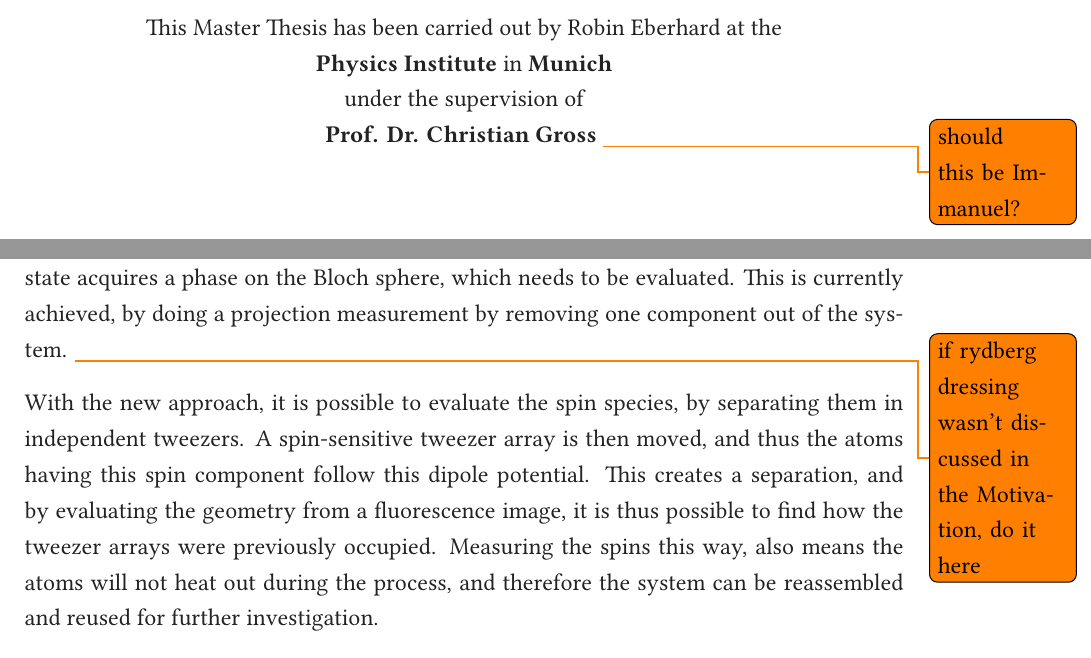
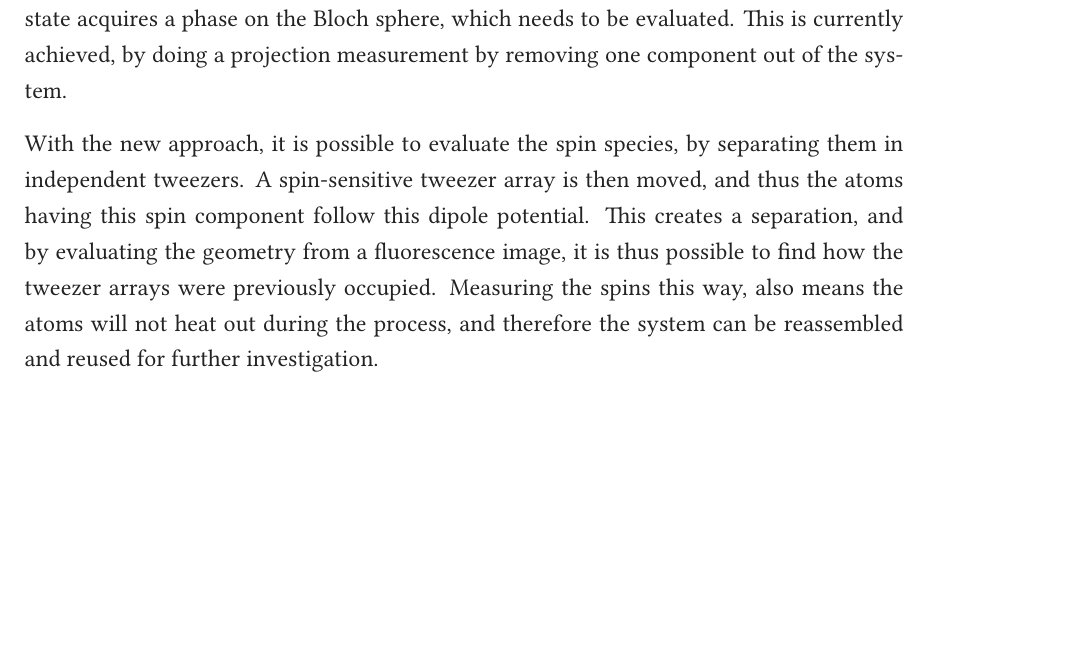
Before and after one commit to PancakeFriday/MSc-Thesis, a LaTeX thesis (Thesis.tex, which reads content/spin-selective/spin-selective.tex, content/titlepage.tex): two parts of pages 3 and 51 of 73 before the commit and part of page 51 of 73 after it, the two joined at a grey line, cut at the place of the change, the shorter picture padded with empty space. Compiled offline with XeLaTeX.

Commit message:
Minor changes before correction

```diff
--- a/content/spin-selective/spin-selective.tex
+++ b/content/spin-selective/spin-selective.tex
@@ -15,7 +15,6 @@
 
 Being able to measure the spin of ground state potassium atoms in many-body quantum experiments gives insight into the full quantum state and thus being able to pinpoint the ground state on the Bloch sphere. In Rydberg dressing experiments~\cite{Zeiher2016, Borish2020}, where the atom is in a ground state and fractionally in an excited Rydberg state, the spin can be used in a Ramsey sequence, in order to measure correlations~\cite{Boll2016, Zeiher2017}.
 This is, since the ground state atoms in a superposition of two spins, couple to the Rydberg state. In order to measure effects, such as Rydberg blockade~\cite{Urban2009}, and the resulting correlations, the superposition state acquires a phase on the Bloch sphere, which needs to be evaluated. This is currently achieved, by doing a projection measurement by removing one component out of the system.
-\todo{if rydberg dressing wasn't discussed in the Motivation, do it here}
 
 With the new approach, it is possible to evaluate the spin species, by separating them in independent tweezers. A spin-sensitive tweezer array is then moved, and thus the atoms having this spin component follow this dipole potential. This creates a separation, and by evaluating the geometry from a fluorescence image, it is thus possible to find how the tweezer arrays were previously occupied. Measuring the spins this way, also means the atoms will not heat out during the process, and therefore the system can be reassembled and reused for further investigation.
 
--- a/content/titlepage.tex
+++ b/content/titlepage.tex
@@ -31,11 +31,10 @@ handed in on\\
 \vfill
 
 \normalsize
-This Master Thesis has been carried out by \@author{} at the\\
-\textbf{Physics Institute} in \textbf{Munich}\\
-under the supervision of\\
-\textbf{Prof. Dr. Christian Gross}
-\todo{should this be Immanuel?}
+%This Master Thesis has been carried out by \@author{} at the\\
+%\textbf{Physics Institute} in \textbf{Munich}\\
+%under the supervision of\\
+%\textbf{Prof. Dr. Christian Gross}
 
 \makeatother
 \end{center}
```
